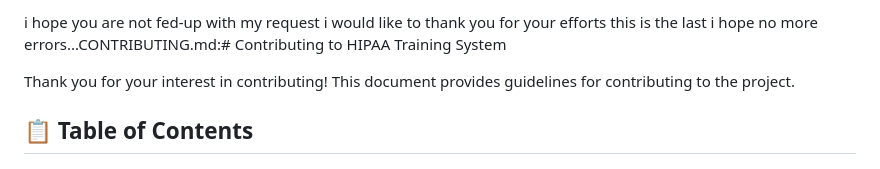
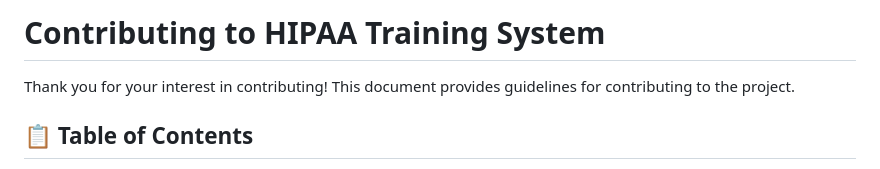
Before and after one commit to Saranoah/HIPAA-Training-System-for-Pharmacy-Staff-V2.0, a Markdown page: CONTRIBUTING.md, the part around the change. Drawn GitHub-style.

```diff
--- a/CONTRIBUTING.md
+++ b/CONTRIBUTING.md
@@ -1,4 +1,4 @@
-i hope you are not fed-up with my request i would like to thank you for your efforts this is the last i hope no more errors...CONTRIBUTING.md:# Contributing to HIPAA Training System
+# Contributing to HIPAA Training System
 
 Thank you for your interest in contributing! This document provides guidelines for contributing to the project.
 
```
